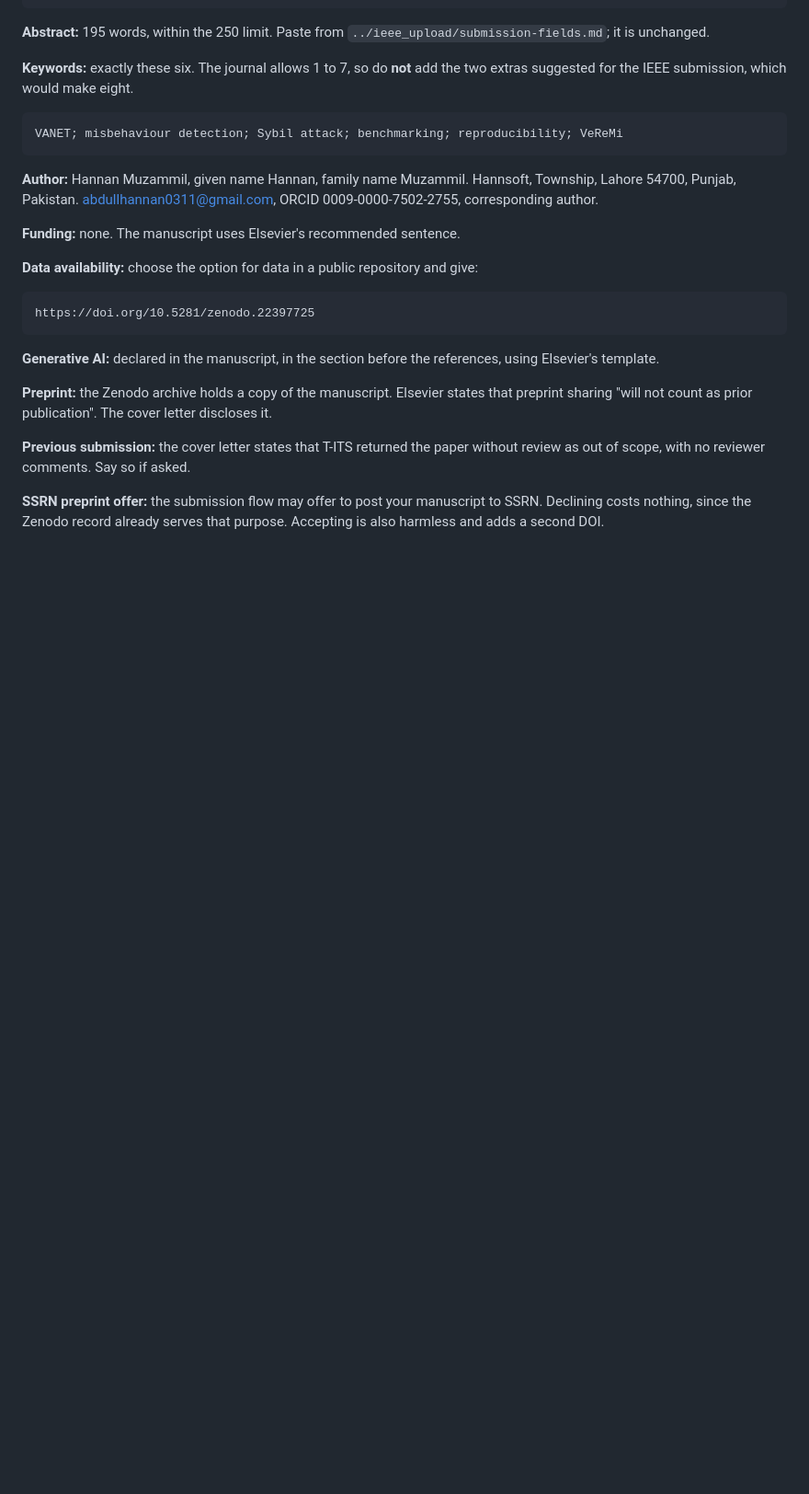
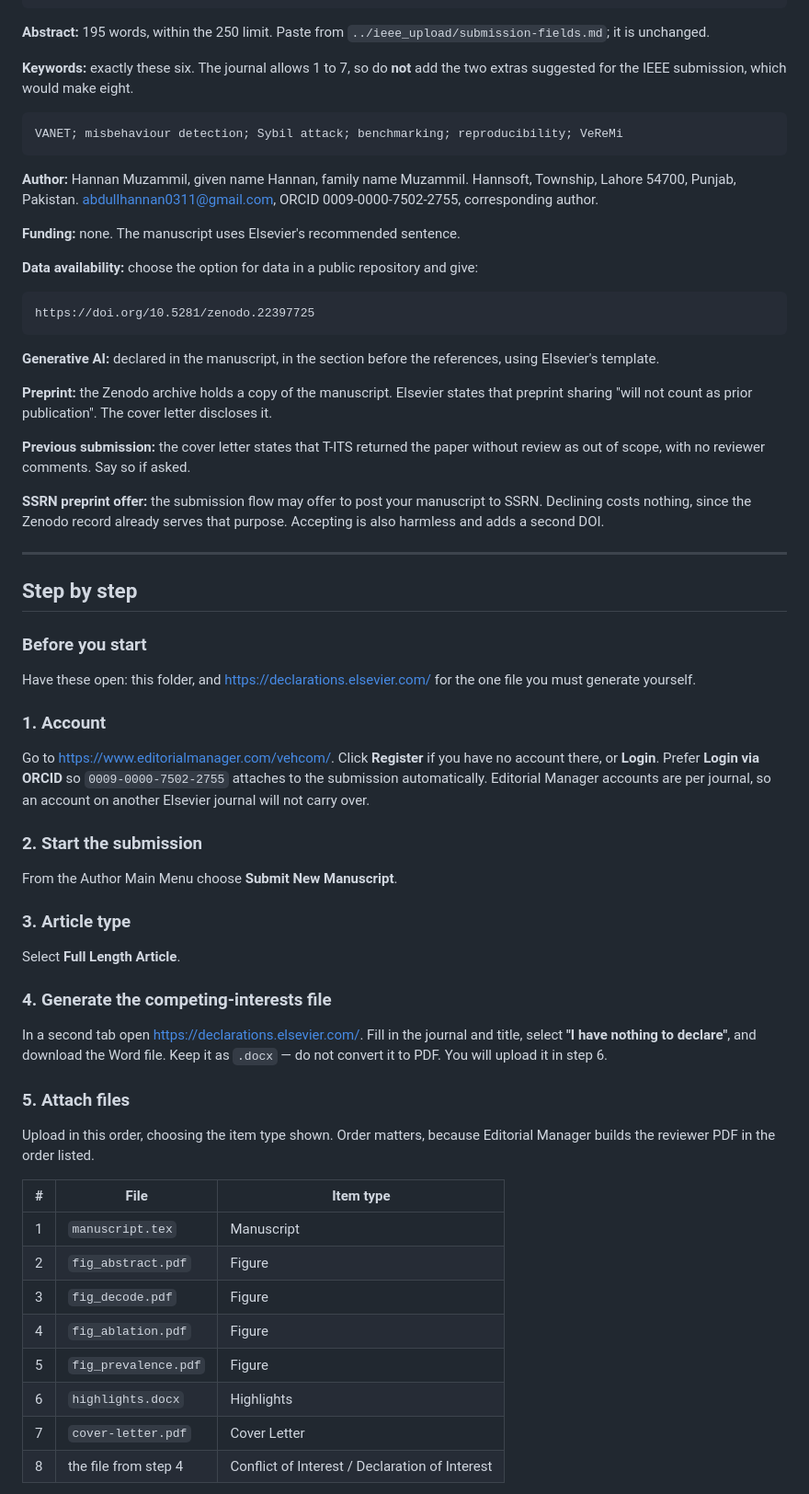
Before and after one commit to han023/veremi-audit, a Markdown page: submission/SUBMIT-TO-VEHICULAR-COMMUNICATIONS.md, the part around one of its changes. Shown at 92% size. Drawn GitHub-style; blank space fills up the shorter version.

```diff
--- a/submission/SUBMIT-TO-VEHICULAR-COMMUNICATIONS.md
+++ b/submission/SUBMIT-TO-VEHICULAR-COMMUNICATIONS.md
@@ -118,3 +124,49 @@ without review as out of scope, with no reviewer comments. Say so if asked.
 SSRN. Declining costs nothing, since the Zenodo record already serves that purpose.
 Accepting is also harmless and adds a second DOI.
 
+---
+
+## Step by step
+
+### Before you start
+
+Have these open: this folder, and <https://declarations.elsevier.com/> for the one
+file you must generate yourself.
+
+### 1. Account
+
+Go to <https://www.editorialmanager.com/vehcom/>. Click **Register** if you have no
+account there, or **Login**. Prefer **Login via ORCID** so `0009-0000-7502-2755`
+attaches to the submission automatically. Editorial Manager accounts are per
+journal, so an account on another Elsevier journal will not carry over.
+
+### 2. Start the submission
+
+From the Author Main Menu choose **Submit New Manuscript**.
+
+### 3. Article type
+
+Select **Full Length Article**.
+
+### 4. Generate the competing-interests file
+
+In a second tab open <https://declarations.elsevier.com/>. Fill in the journal and
+title, select **"I have nothing to declare"**, and download the Word file. Keep it
+as `.docx` — do not convert it to PDF. You will upload it in step 6.
+
+### 5. Attach files
+
+Upload in this order, choosing the item type shown. Order matters, because
+Editorial Manager builds the reviewer PDF in the order listed.
+
+| # | File | Item type |
+|---|---|---|
+| 1 | `manuscript.tex` | Manuscript |
+| 2 | `fig_abstract.pdf` | Figure |
+| 3 | `fig_decode.pdf` | Figure |
+| 4 | `fig_ablation.pdf` | Figure |
+| 5 | `fig_prevalence.pdf` | Figure |
+| 6 | `highlights.docx` | Highlights |
+| 7 | `cover-letter.pdf` | Cover Letter |
+| 8 | the file from step 4 | Conflict of Interest / Declaration of Interest |
+
```
Also changed, not shown: other parts of submission/SUBMIT-TO-VEHICULAR-COMMUNICATIONS.md (+90 -3 lines).
